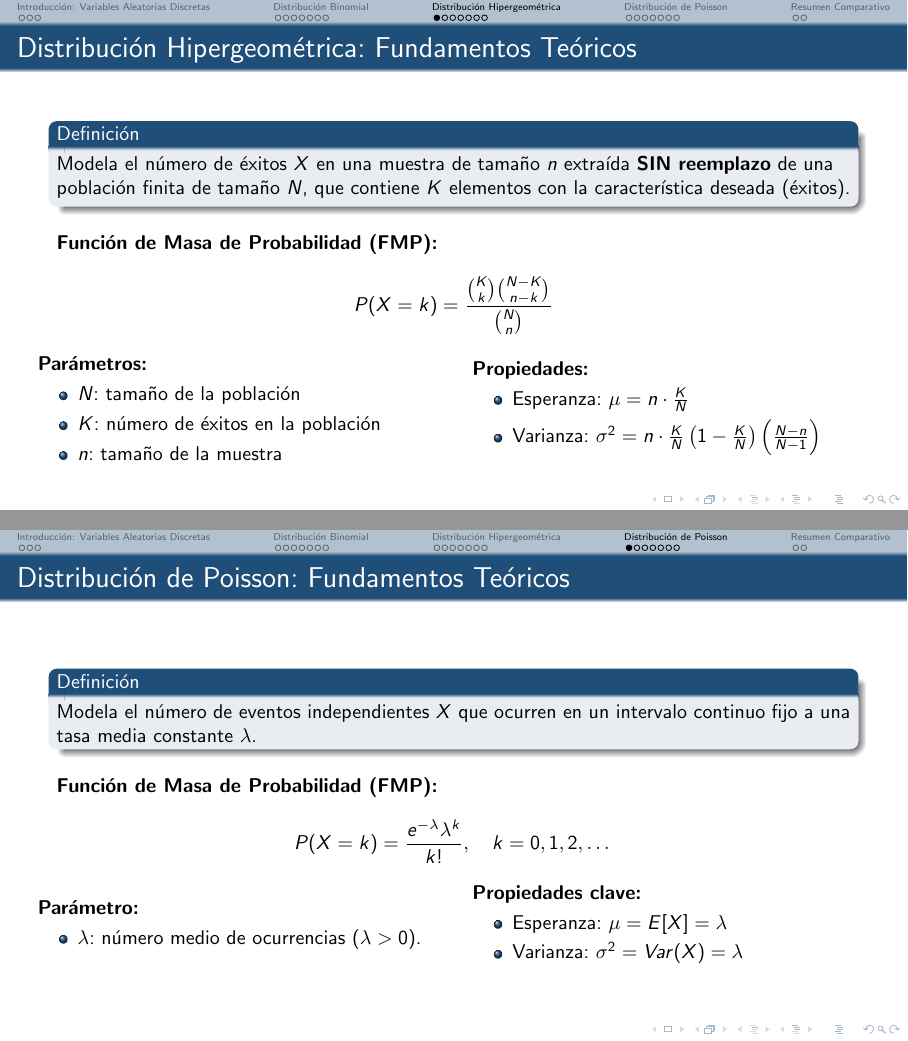
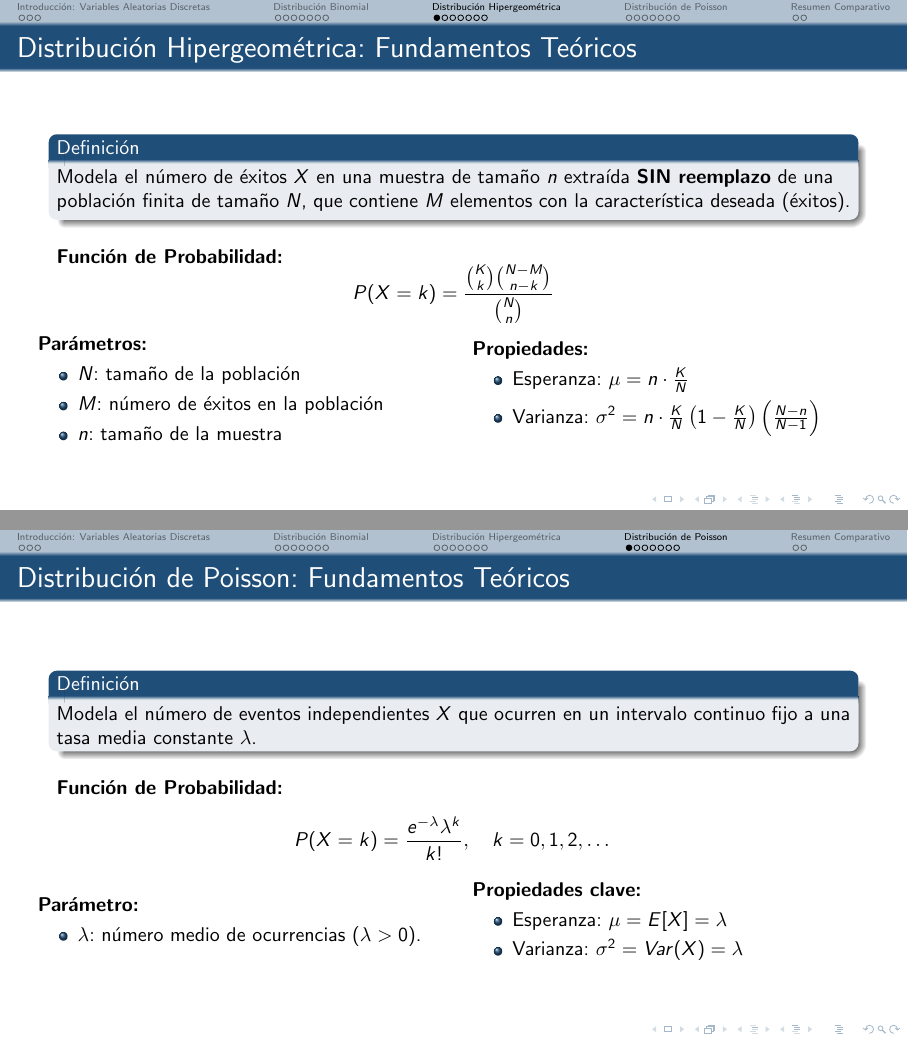
Before and after one commit to jlabrinp/Probabilidades, LaTeX slides (main.tex): pages 18 and 31 of 39 before the commit and pages 18 and 31 of 45 after it, joined at a grey line. Compiled offline with pdfLaTeX.

Commit message:
Updates from Overleaf

```diff
--- a/main.tex
+++ b/main.tex
@@ -121,7 +121,7 @@
     \end{block}
 
     \vspace{0.2cm}
-    \textbf{Función de Masa de Probabilidad (FMP):}
+    \textbf{Función  de Probabilidad:}
     $$P(X = k) = \binom{n}{k} p^k (1-p)^{n-k}, \quad k = 0, 1, 2, \dots, n$$
 
     \begin{columns}
@@ -254,19 +254,19 @@
 
 \begin{frame}{Distribución Hipergeométrica: Fundamentos Teóricos}
     \begin{block}{Definición}
-        Modela el número de éxitos $X$ en una muestra de tamaño $n$ extraída \textbf{SIN reemplazo} de una población finita de tamaño $N$, que contiene $K$ elementos con la característica deseada (éxitos).
+        Modela el número de éxitos $X$ en una muestra de tamaño $n$ extraída \textbf{SIN reemplazo} de una población finita de tamaño $N$, que contiene $M$ elementos con la característica deseada (éxitos).
     \end{block}
 
     \vspace{0.2cm}
-    \textbf{Función de Masa de Probabilidad (FMP):}
-    $$P(X = k) = \frac{\binom{K}{k} \binom{N-K}{n-k}}{\binom{N}{n}}$$
+    \textbf{Función de Probabilidad:}
+    $$P(X = k) = \frac{\binom{K}{k} \binom{N-M}{n-k}}{\binom{N}{n}}$$
 
     \begin{columns}
         \begin{column}{0.5\textwidth}
             \textbf{Parámetros:}
             \begin{itemize}
                 \item $N$: tamaño de la población
-                \item $K$: número de éxitos en la población
+                \item $M$: número de éxitos en la población
                 \item $n$: tamaño de la muestra
             \end{itemize}
         \end{column}
@@ -396,7 +396,7 @@
     \end{block}
 
     \vspace{0.2cm}
-    \textbf{Función de Masa de Probabilidad (FMP):}
+    \textbf{Función de Probabilidad:}
     $$P(X = k) = \frac{e^{-\lambda} \lambda^k}{k!}, \quad k = 0, 1, 2, \dots$$
 
     \begin{columns}
```
Also changed, not shown: main.tex (12 more changed lines).
